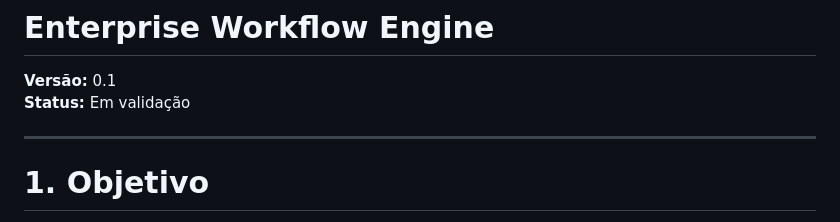
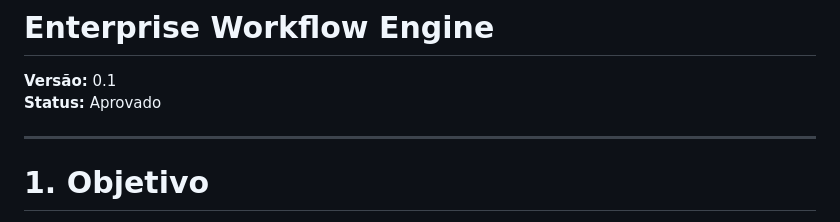
Before and after one commit to PabloHoDev/Enterprise-Workflow-Engine, a Markdown page: docs/architecture/DEPLOYMENT.md, the part around the change. Rendered like a GitHub page.

```diff
--- a/docs/architecture/DEPLOYMENT.md
+++ b/docs/architecture/DEPLOYMENT.md
@@ -3,7 +3,7 @@
 # Enterprise Workflow Engine
 
 **Versão:** 0.1
-**Status:** Em validação
+**Status:** Aprovado
 
 ---
 
```
